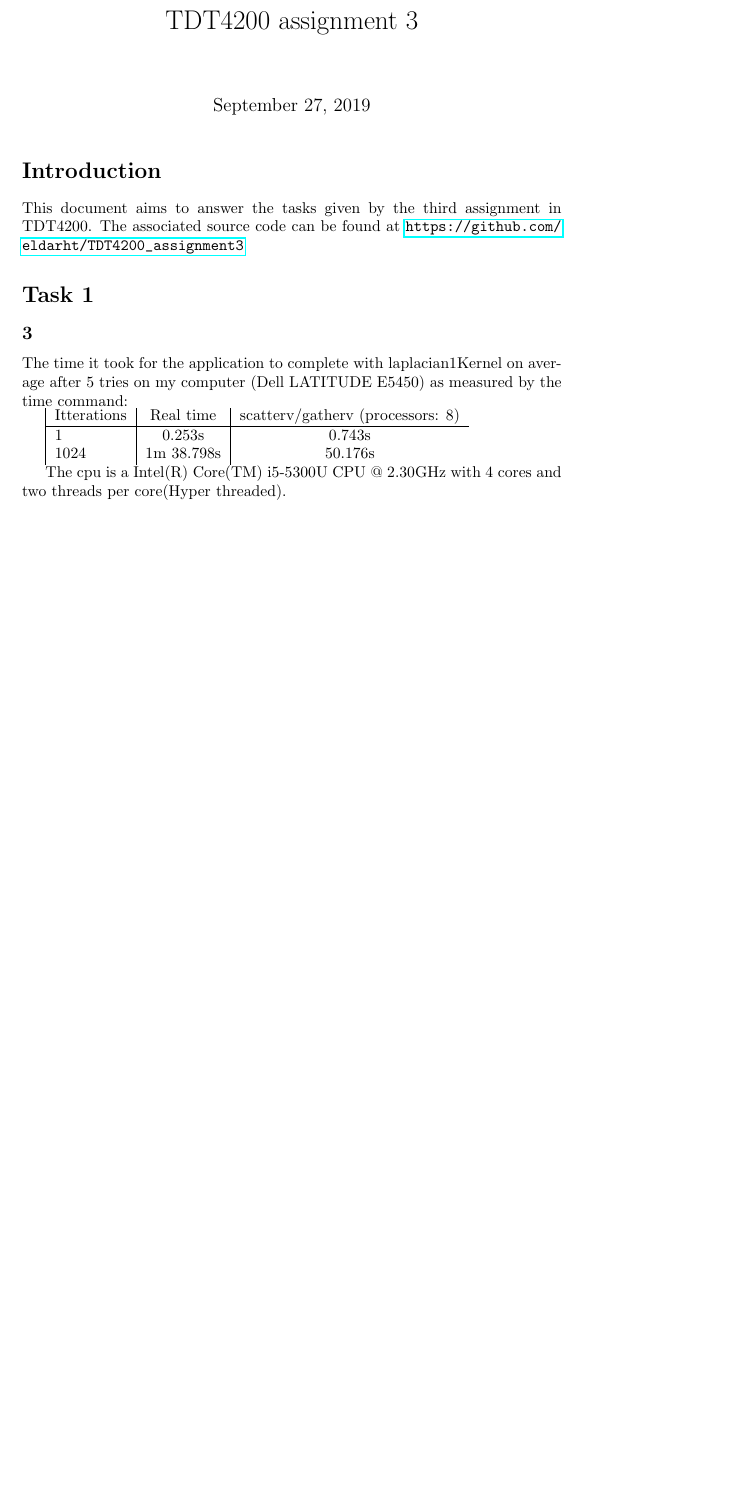
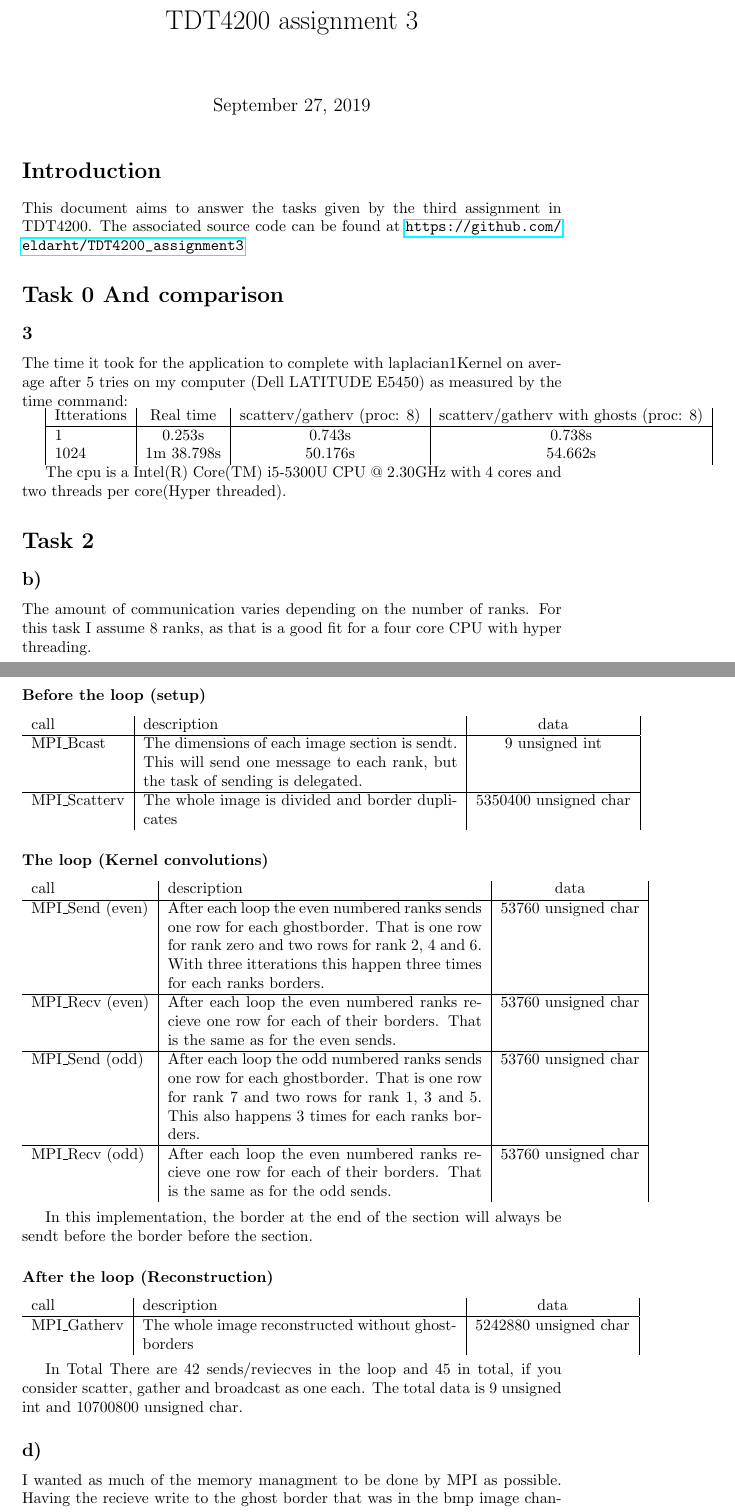
Before and after one commit to eldarht/TDT4200_assignment3, a LaTeX problem sheet (doc/TDT4200_assignment3.tex): part of the page before the commit and two parts of pages 1 and 2 of 3 after it, the two joined at a grey line, cut so that both start at the same text, the shorter picture padded with empty space. Compiled offline with pdfLaTeX.

Commit message:
Added answers to task 2

```diff
--- a/doc/TDT4200_assignment3.tex
+++ b/doc/TDT4200_assignment3.tex
@@ -10,17 +10,57 @@
 This document aims to answer the tasks given by the third assignment in TDT4200.
 The associated source code can be found at \url{https://github.com/eldarht/TDT4200_assignment3}
 
-\section*{Task 1}
+\section*{Task 0 And comparison}
 \subsection*{3}
 The time it took for the application to complete with laplacian1Kernel on average after 5 tries on my computer (Dell LATITUDE E5450) as measured by the time command:
 
-\begin{tabular}{|l|c|c}
-	Itterations & Real time  & scatterv/gatherv (processors: 8)\\
+\begin{tabular}{|l|c|c|c|}
+	Itterations & Real time  & scatterv/gatherv (proc: 8) & scatterv/gatherv with ghosts (proc: 8)\\
 	\hline
-	1			& 0.253s	 & 0.743s	\\
-	1024		& 1m 38.798s & 50.176s	\\
+	1			& 0.253s	 & 0.743s	& 0.738s\\
+	1024		& 1m 38.798s & 50.176s	& 54.662s\\
 \end{tabular}
 
 The cpu is a Intel(R) Core(TM) i5-5300U CPU @ 2.30GHz with 4 cores and two threads per core(Hyper threaded).
 
+\section*{Task 2}
+\subsection*{b)}
+The amount of communication varies depending on the number of ranks. For this task I assume 8 ranks, as that is a good fit for a four core CPU with hyper threading. \\
+
+\subsubsection*{Before the loop (setup)}
+\begin{tabular}{l|p{200px}|c|}
+	call & description & data \\
+	\hline
+	MPI\_Bcast & The dimensions of each image section is sendt. This will send one message to each rank, but the task of sending is delegated. & 9 unsigned int \\
+	\hline
+	MPI\_Scatterv & The whole image is divided and border duplicates & 5350400 unsigned char \\
+\end{tabular}
+
+\subsubsection*{The loop (Kernel convolutions)}
+\begin{tabular}{l|p{200px}|c|}
+	call & description & data \\
+	\hline
+	MPI\_Send (even) & After each loop the even numbered ranks sends one row for each ghostborder. That is one row for rank zero and two rows for rank 2, 4 and 6. With three itterations this happen three times for each ranks borders. & 53760 unsigned char \\
+	\hline
+	MPI\_Recv (even) & After each loop the even numbered ranks recieve one row for each of their borders. That is the same as for the even sends. & 53760 unsigned char \\
+	\hline
+	MPI\_Send (odd) & After each loop the odd numbered ranks sends one row for each ghostborder. That is one row for rank 7 and two rows for rank 1, 3 and 5. This also happens 3 times for each ranks borders. & 53760 unsigned char \\
+	\hline
+	MPI\_Recv (odd) & After each loop the even numbered ranks recieve one row for each of their borders. That is the same as for the odd sends. & 53760 unsigned char \\
+\end{tabular} \\
+
+In this implementation, the border at the end of the section will always be sendt before the border before the section.
+
+\subsubsection*{After the loop (Reconstruction)}
+\begin{tabular}{l|p{200px}|c|}
+	call & description & data \\
+	\hline
+
+	MPI\_Gatherv & The whole image reconstructed without ghostborders & 5242880 unsigned char \\
+\end{tabular} \\
+
+In Total There are 42 sends/reviecves in the loop and 45 in total, if you consider scatter, gather and broadcast as one each. The total data is 9 unsigned int and 10700800 unsigned char.
+
+\subsection*{d)}
+I wanted as much of the memory managment to be done by MPI as possible. Having the recieve write to the ghost border that was in the bmp image channel, so as to not have to use memcpy or reconstruct the image section. I did not want to tuch the $applykernel()$ function, as i knew that it already worked on the rawdata. I had read the ghost\_cell\_patterns.pdf and followed the simplest instructions for preventing deadlock. Hence the exchange/recieve order is dependent on the process rank.
 \end{document}
```
Also changed, not shown: doc/TDT4200_assignment3.pdf.
